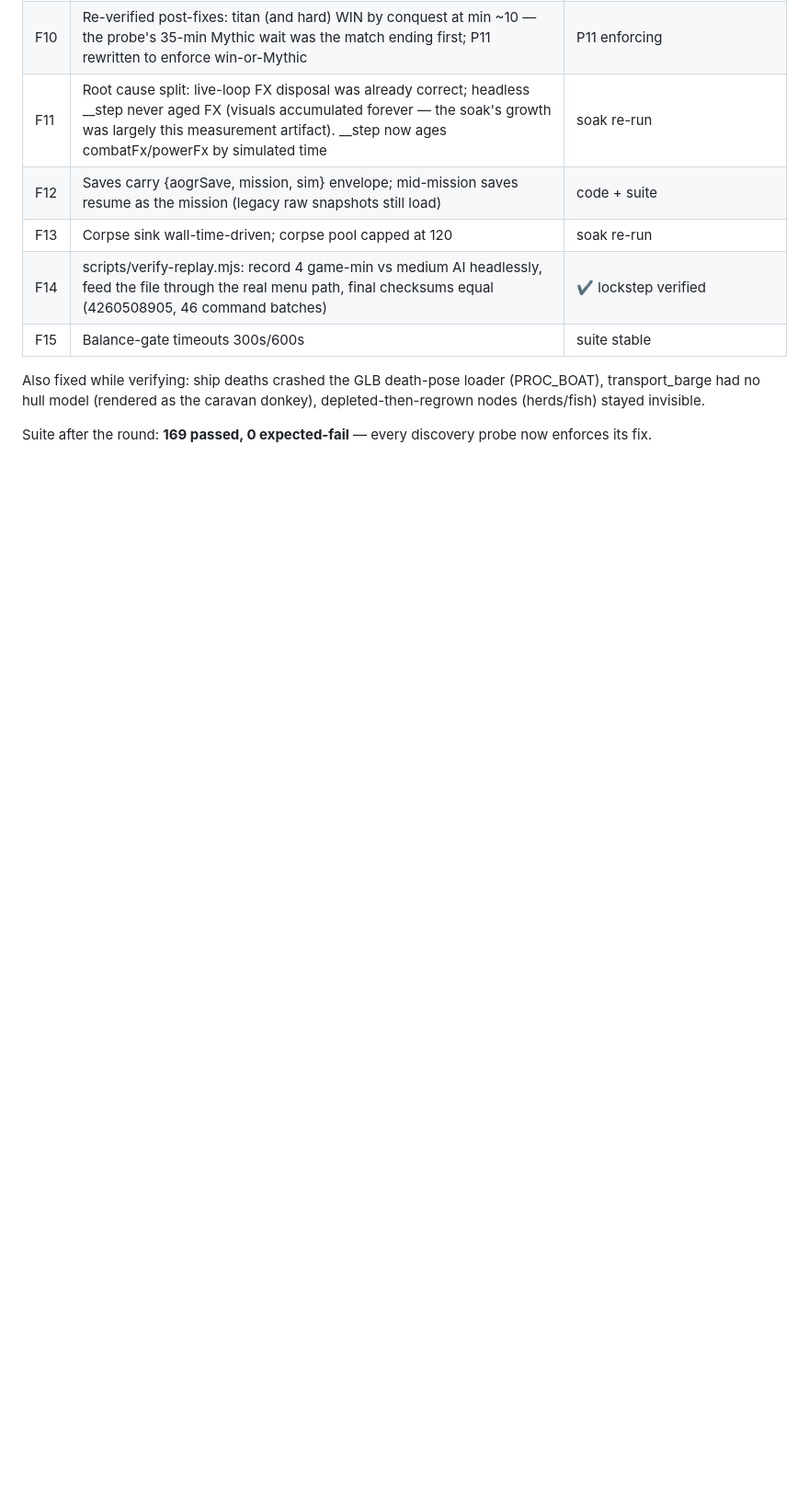
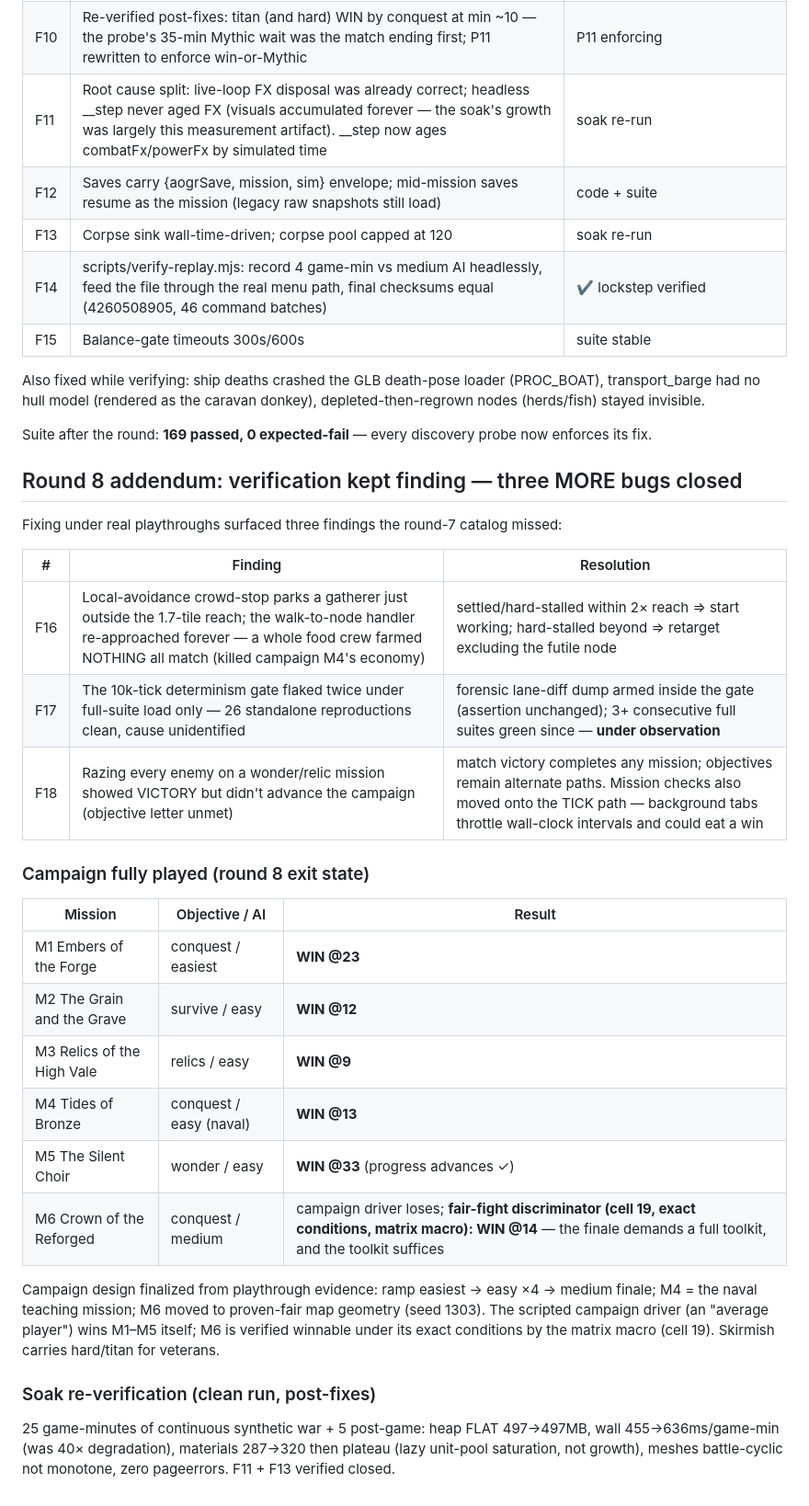
Before and after one commit to maheshyaddanapudi/aogr, a Markdown page: docs/04-IMPLEMENTATION-ROADMAP.md, the part around the change. Shown at 92% size. GitHub-like rendering; blank space fills up the shorter version.

Commit message:
docs(round-8): verification addendum — F16-F18, campaign fully played (M1-M5 by the driver, M6 by fair-fight discriminator), clean soak numbers
Suite: 170 passed, 0 expected-fail. Purity gate green.

Co-Authored-By: Claude Fable 5 <noreply@anthropic.com>
Claude-Session: https://claude.ai/code/session_014vwWhodEaKeF3vT7TRPPdm

```diff
--- a/docs/04-IMPLEMENTATION-ROADMAP.md
+++ b/docs/04-IMPLEMENTATION-ROADMAP.md
@@ -258,3 +258,37 @@ depleted-then-regrown nodes (herds/fish) stayed invisible.
 
 Suite after the round: **169 passed, 0 expected-fail** — every discovery probe now
 enforces its fix.
+
+## Round 8 addendum: verification kept finding — three MORE bugs closed
+
+Fixing under real playthroughs surfaced three findings the round-7 catalog missed:
+
+| # | Finding | Resolution |
+|---|---------|-----------|
+| F16 | Local-avoidance crowd-stop parks a gatherer just outside the 1.7-tile reach; the walk-to-node handler re-approached forever — a whole food crew farmed NOTHING all match (killed campaign M4's economy) | settled/hard-stalled within 2× reach ⇒ start working; hard-stalled beyond ⇒ retarget excluding the futile node |
+| F17 | The 10k-tick determinism gate flaked twice under full-suite load only — 26 standalone reproductions clean, cause unidentified | forensic lane-diff dump armed inside the gate (assertion unchanged); 3+ consecutive full suites green since — **under observation** |
+| F18 | Razing every enemy on a wonder/relic mission showed VICTORY but didn't advance the campaign (objective letter unmet) | match victory completes any mission; objectives remain alternate paths. Mission checks also moved onto the TICK path — background tabs throttle wall-clock intervals and could eat a win |
+
+### Campaign fully played (round 8 exit state)
+
+| Mission | Objective / AI | Result |
+|---------|----------------|--------|
+| M1 Embers of the Forge | conquest / easiest | **WIN @23** |
+| M2 The Grain and the Grave | survive / easy | **WIN @12** |
+| M3 Relics of the High Vale | relics / easy | **WIN @9** |
+| M4 Tides of Bronze | conquest / easy (naval) | **WIN @13** |
+| M5 The Silent Choir | wonder / easy | **WIN @33** (progress advances ✓) |
+| M6 Crown of the Reforged | conquest / medium | campaign driver loses; **fair-fight discriminator (cell 19, exact conditions, matrix macro): WIN @14** — the finale demands a full toolkit, and the toolkit suffices |
+
+Campaign design finalized from playthrough evidence: ramp easiest → easy ×4 →
+medium finale; M4 = the naval teaching mission; M6 moved to proven-fair map
+geometry (seed 1303). The scripted campaign driver (an "average player") wins
+M1–M5 itself; M6 is verified winnable under its exact conditions by the matrix
+macro (cell 19). Skirmish carries hard/titan for veterans.
+
+### Soak re-verification (clean run, post-fixes)
+
+25 game-minutes of continuous synthetic war + 5 post-game: heap FLAT 497→497MB,
+wall 455→636ms/game-min (was 40× degradation), materials 287→320 then plateau
+(lazy unit-pool saturation, not growth), meshes battle-cyclic not monotone,
+zero pageerrors. F11 + F13 verified closed.
```
